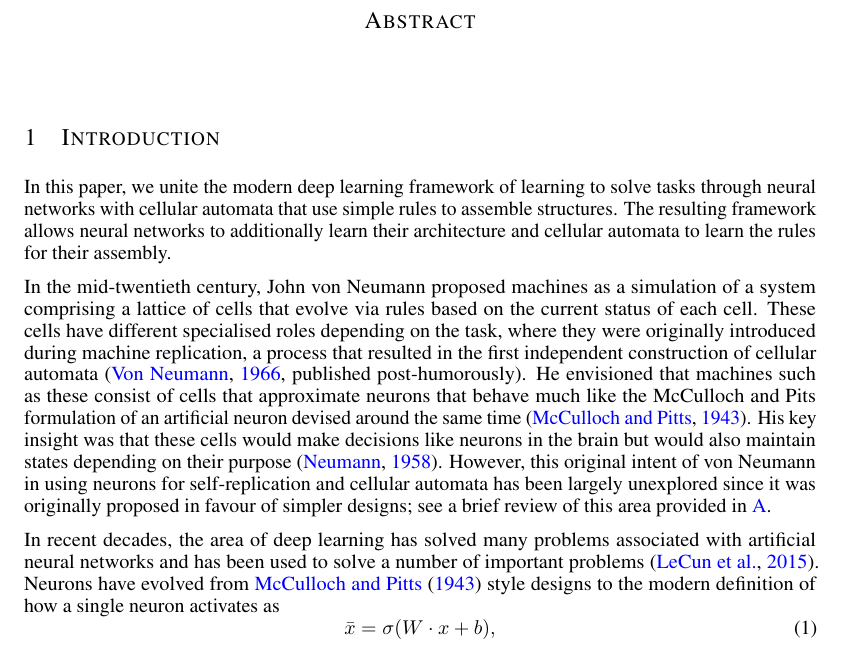
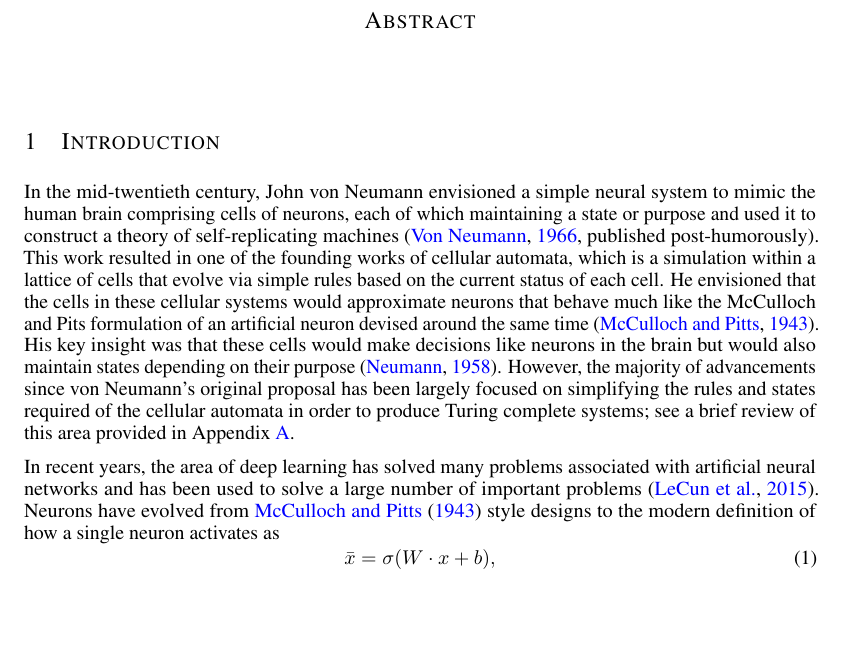
Before and after one commit to shakes76/neurocell-original, a LaTeX paper (manuscript/main.tex): part of page 1 of 3, cut so that both start at the same text, the shorter picture padded with empty space. Compiled offline with pdfLaTeX.

Commit message:
Added start of the intro of the paper

```diff
--- a/manuscript/main.tex
+++ b/manuscript/main.tex
@@ -76,12 +78,15 @@
 \end{abstract}
 
 \section{Introduction}\label{sec::Introduction}
-In this paper, we unite the modern deep learning framework of learning to solve tasks through neural networks with cellular automata that use simple rules to assemble structures. The resulting framework allows neural networks to additionally learn their architecture and cellular automata to learn the rules for their assembly.
-%Artificial neural networks have become very successful recently through the advancements achievements by deep learning.
+%In this work, we unite the modern deep learning framework to solve tasks through neural networks with cellular automata that use simple rules to assemble structures. The resulting framework allows neural networks to additionally learn their architecture and cellular automata to learn the rules for their assembly.
+%Artificial neural networks have become very successful recently through the advancements in deep learning.
 
-In the mid-twentieth century, John von Neumann proposed machines as a simulation of a system comprising a lattice of cells that evolve via rules based on the current status of each cell. These cells have different specialised roles depending on the task, where they were originally introduced during machine replication, a process that resulted in the first independent construction of cellular automata~\citep[published post-humorously]{von_neumann_theory_1966}. He envisioned that machines such as these consist of cells that approximate neurons that behave much like the McCulloch and Pits formulation of an artificial neuron devised around the same time~\citep{mcculloch_logical_1943}. His key insight was that these cells would make decisions like neurons in the brain but would also maintain states depending on their purpose~\citep{neumann_computer_1958}. However, this original intent of von Neumann in using neurons for self-replication and cellular automata has been largely unexplored since it was originally proposed in favour of simpler designs; see a brief review of this area provided in~\ref{sec::review-replication}.
+In the mid-twentieth century, John von Neumann envisioned a simple neural system to mimic the human brain comprising cells of neurons, each of which maintaining a state or purpose and used it to construct a theory of self-replicating machines~\citep[published post-humorously]{von_neumann_theory_1966}. This work resulted in one of the founding works of cellular automata, which is a simulation within a lattice of cells that evolve via simple rules based on the current status of each cell. He envisioned that the cells in these cellular systems would approximate neurons that behave much like the McCulloch and Pits formulation of an artificial neuron devised around the same time~\citep{mcculloch_logical_1943}. His key insight was that these cells would make decisions like neurons in the brain but would also maintain states depending on their purpose~\citep{neumann_computer_1958}.
+%proposed machines as . These cells have different specialised roles depending on the task, where they were originally introduced during machine replication, a process that resulted in the first independent construction of cellular automata~\citep[published post-humorously]{von_neumann_theory_1966}. He envisioned that machines such as these consist of cells that approximate neurons that behave much like the McCulloch and Pits formulation of an artificial neuron devised around the same time~\citep{mcculloch_logical_1943}. His key insight was that these cells would make decisions like neurons in the brain but would also maintain states depending on their purpose~\citep{neumann_computer_1958}.
+However, the majority of advancements since von Neumann's original proposal has been largely focused on simplifying the rules and states required of the cellular automata in order to produce Turing complete systems; see a brief review of this area provided in Appendix~\ref{sec::review-replication}.
+%this original intent of von Neumann in using neurons for self-replication and cellular automata has been largely unexplored since it was originally proposed in favour of simpler designs; see a brief review of this area provided in~\ref{sec::review-replication}.
 
-In recent decades, the area of deep learning has solved many problems associated with artificial neural networks and has been used to solve a number of important problems~\citep{lecun_deep_2015}.
+In recent years, the area of deep learning has solved many problems associated with artificial neural networks and has been used to solve a large number of important problems~\citep{lecun_deep_2015}.
 % neurons improvements
 Neurons have evolved from~\citet{mcculloch_logical_1943} style designs to the modern definition of how a single neuron activates as
 \begin{equation}
```
Also changed, not shown: manuscript/main.tex (2 more changed lines).
